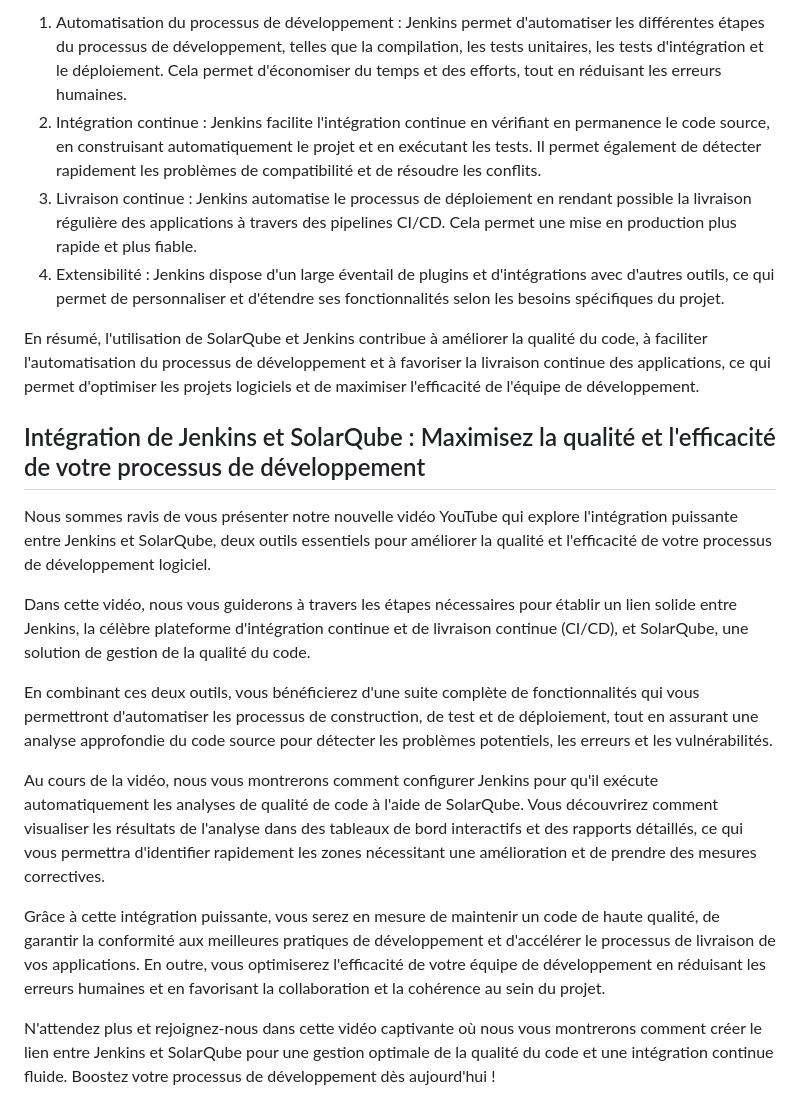
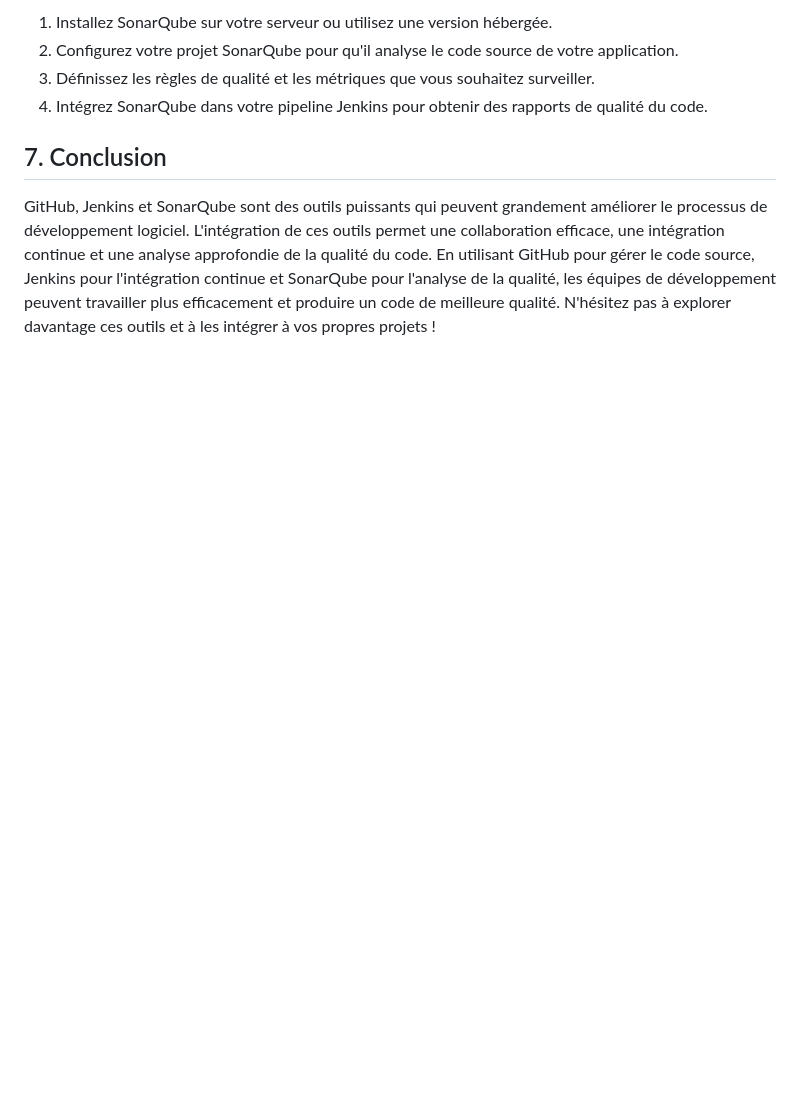
Before and after one commit to pompotealacompote/WebSite, a Markdown page: README.md, the part around the change printed below. GitHub-like rendering; blank space fills up the shorter version.

```diff
--- a/README.md
+++ b/README.md
@@ -42,21 +46,8 @@ L'utilisation de SolarQube et Jenkins présente plusieurs avantages importants :
 
-1. Automatisation du processus de développement : Jenkins permet d'automatiser les différentes étapes du processus de développement, telles que la compilation, les tests unitaires, les tests d'intégration et le déploiement. Cela permet d'économiser du temps et des efforts, tout en réduisant les erreurs humaines.
-2. Intégration continue : Jenkins facilite l'intégration continue en vérifiant en permanence le code source, en construisant automatiquement le projet et en exécutant les tests. Il permet également de détecter rapidement les problèmes de compatibilité et de résoudre les conflits.
-3. Livraison continue : Jenkins automatise le processus de déploiement en rendant possible la livraison régulière des applications à travers des pipelines CI/CD. Cela permet une mise en production plus rapide et plus fiable.
-4. Extensibilité : Jenkins dispose d'un large éventail de plugins et d'intégrations avec d'autres outils, ce qui permet de personnaliser et d'étendre ses fonctionnalités selon les besoins spécifiques du projet.
+1. Installez SonarQube sur votre serveur ou utilisez une version hébergée.
+2. Configurez votre projet SonarQube pour qu'il analyse le code source de votre application.
+3. Définissez les règles de qualité et les métriques que vous souhaitez surveiller.
+4. Intégrez SonarQube dans votre pipeline Jenkins pour obtenir des rapports de qualité du code.
 
-En résumé, l'utilisation de SolarQube et Jenkins contribue à améliorer la qualité du code, à faciliter l'automatisation du processus de développement et à favoriser la livraison continue des applications, ce qui permet d'optimiser les projets logiciels et de maximiser l'efficacité de l'équipe de développement.
-
-## Intégration de Jenkins et SolarQube : Maximisez la qualité et l'efficacité de votre processus de développement
-
-Nous sommes ravis de vous présenter notre nouvelle vidéo YouTube qui explore l'intégration puissante entre Jenkins et SolarQube, deux outils essentiels pour améliorer la qualité et l'efficacité de votre processus de développement logiciel.
-
-Dans cette vidéo, nous vous guiderons à travers les étapes nécessaires pour établir un lien solide entre Jenkins, la célèbre plateforme d'intégration continue et de livraison continue (CI/CD), et SolarQube, une solution de gestion de la qualité du code.
-
-En combinant ces deux outils, vous bénéficierez d'une suite complète de fonctionnalités qui vous permettront d'automatiser les processus de construction, de test et de déploiement, tout en assurant une analyse approfondie du code source pour détecter les problèmes potentiels, les erreurs et les vulnérabilités.
-
-Au cours de la vidéo, nous vous montrerons comment configurer Jenkins pour qu'il exécute automatiquement les analyses de qualité de code à l'aide de SolarQube. Vous découvrirez comment visualiser les résultats de l'analyse dans des tableaux de bord interactifs et des rapports détaillés, ce qui vous permettra d'identifier rapidement les zones nécessitant une amélioration et de prendre des mesures correctives.
-
-Grâce à cette intégration puissante, vous serez en mesure de maintenir un code de haute qualité, de garantir la conformité aux meilleures pratiques de développement et d'accélérer le processus de livraison de vos applications. En outre, vous optimiserez l'efficacité de votre équipe de développement en réduisant les erreurs humaines et en favorisant la collaboration et la cohérence au sein du projet.
-
-N'attendez plus et rejoignez-nous dans cette vidéo captivante où nous vous montrerons comment créer le lien entre Jenkins et SolarQube pour une gestion optimale de la qualité du code et une intégration continue fluide. Boostez votre processus de développement dès aujourd'hui !
+## 7. Conclusion
+GitHub, Jenkins et SonarQube sont des outils puissants qui peuvent grandement améliorer le processus de développement logiciel. L'intégration de ces outils permet une collaboration efficace, une intégration continue et une analyse approfondie de la qualité du code. En utilisant GitHub pour gérer le code source, Jenkins pour l'intégration continue et SonarQube pour l'analyse de la qualité, les équipes de développement peuvent travailler plus efficacement et produire un code de meilleure qualité. N'hésitez pas à explorer davantage ces outils et à les intégrer à vos propres projets !
```
Also changed, not shown: other parts of README.md (+31 -27 lines).
